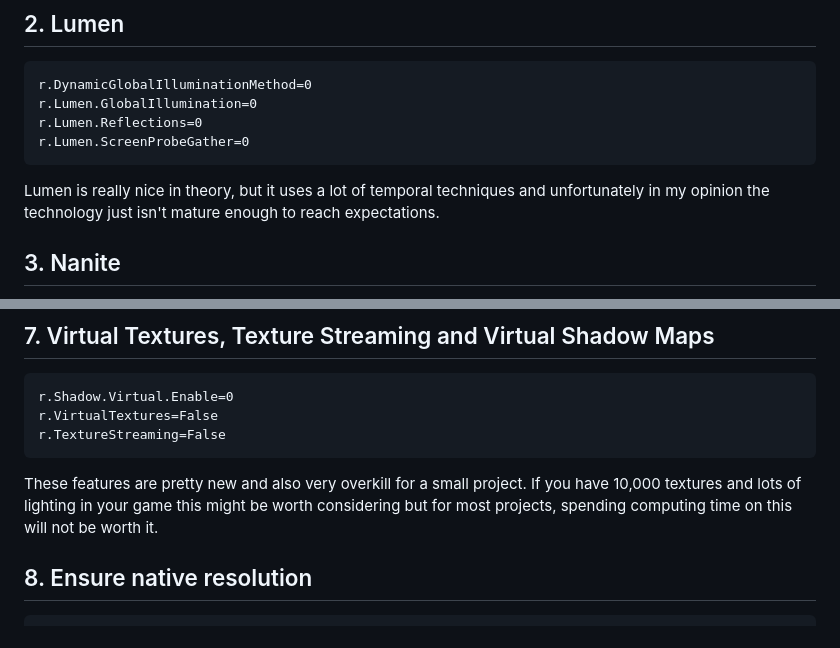
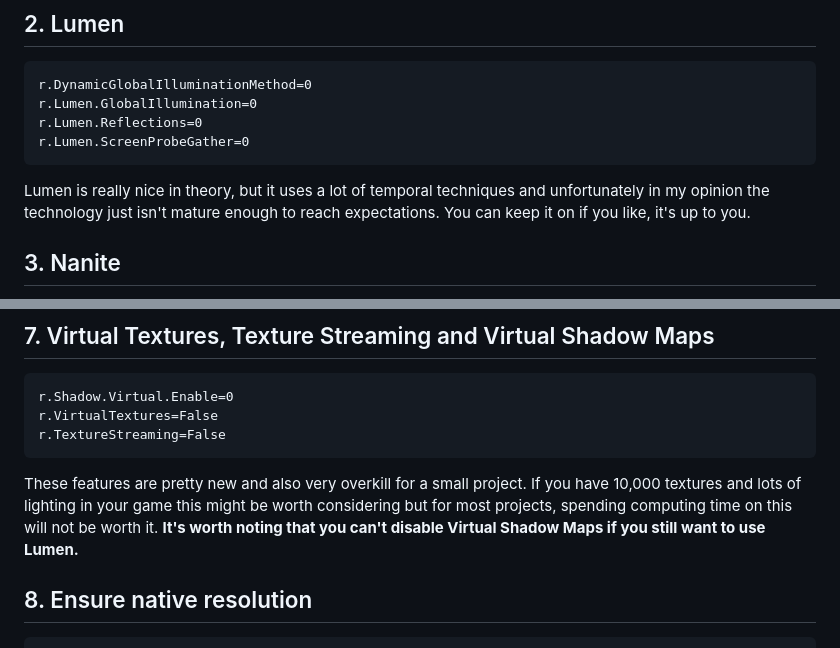
Before and after one commit to SkullSoftR/ActuallyGoodUnrealDocs, a Markdown page: guides/unslop.md, 2 parts joined by grey strips. Rendered like a GitHub page.

Commit message:
Clarify Lumen and Virtual Shadow Maps relationship
Added a note about Virtual Shadow Maps and Lumen usage.

````diff
--- a/guides/unslop.md
+++ b/guides/unslop.md
@@ -26,7 +26,7 @@ r.Lumen.Reflections=0
 r.Lumen.ScreenProbeGather=0
 ```
 
-Lumen is really nice in theory, but it uses a lot of temporal techniques and unfortunately in my opinion the technology just isn't mature enough to reach expectations.
+Lumen is really nice in theory, but it uses a lot of temporal techniques and unfortunately in my opinion the technology just isn't mature enough to reach expectations. You can keep it on if you like, it's up to you.
 
 ## 3. Nanite
 
@@ -75,6 +75,7 @@ r.TextureStreaming=False
 ```
 
 These features are pretty new and also very overkill for a small project. If you have 10,000 textures and lots of lighting in your game this might be worth considering but for most projects, spending computing time on this will not be worth it.
+**It's worth noting that you can't disable Virtual Shadow Maps if you still want to use Lumen.**
 
 ## 8. Ensure native resolution
 
````
